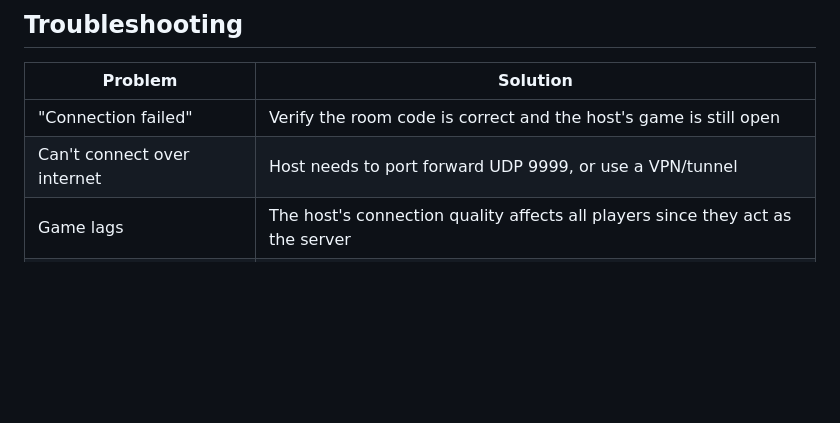
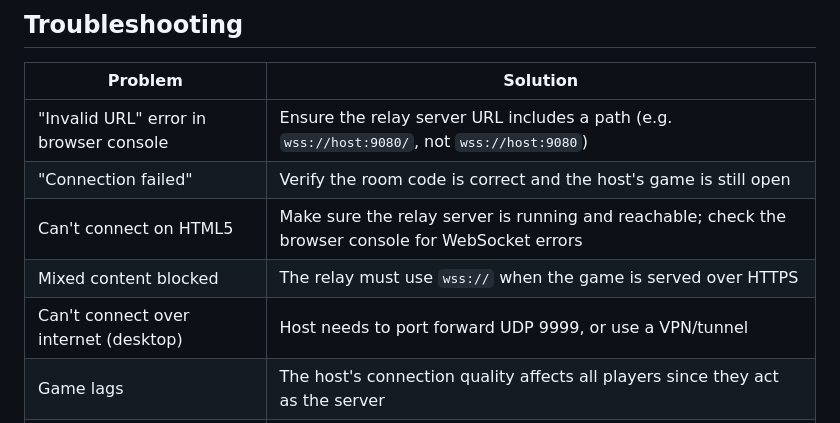
Before and after one commit to wize-logic/realmarble2, a Markdown page: MULTIPLAYER_GUIDE.md, the part around one of its changes. Drawn GitHub-style; blank space fills up the shorter version.

```diff
--- a/MULTIPLAYER_GUIDE.md
+++ b/MULTIPLAYER_GUIDE.md
@@ -119,8 +155,11 @@ Practice mode (bots only, no multiplayer) returns to the main menu instead.
 
 | Problem | Solution |
 |---------|----------|
+| "Invalid URL" error in browser console | Ensure the relay server URL includes a path (e.g. `wss://host:9080/`, not `wss://host:9080`) |
 | "Connection failed" | Verify the room code is correct and the host's game is still open |
-| Can't connect over internet | Host needs to port forward UDP 9999, or use a VPN/tunnel |
+| Can't connect on HTML5 | Make sure the relay server is running and reachable; check the browser console for WebSocket errors |
+| Mixed content blocked | The relay must use `wss://` when the game is served over HTTPS |
+| Can't connect over internet (desktop) | Host needs to port forward UDP 9999, or use a VPN/tunnel |
 | Game lags | The host's connection quality affects all players since they act as the server |
 | Host disconnects mid-game | The game attempts host migration to the next player automatically |
 | Bots don't move | Verify the game has fully started (countdown finished) |
```
Also changed, not shown: other parts of MULTIPLAYER_GUIDE.md (+41 -5 lines).
